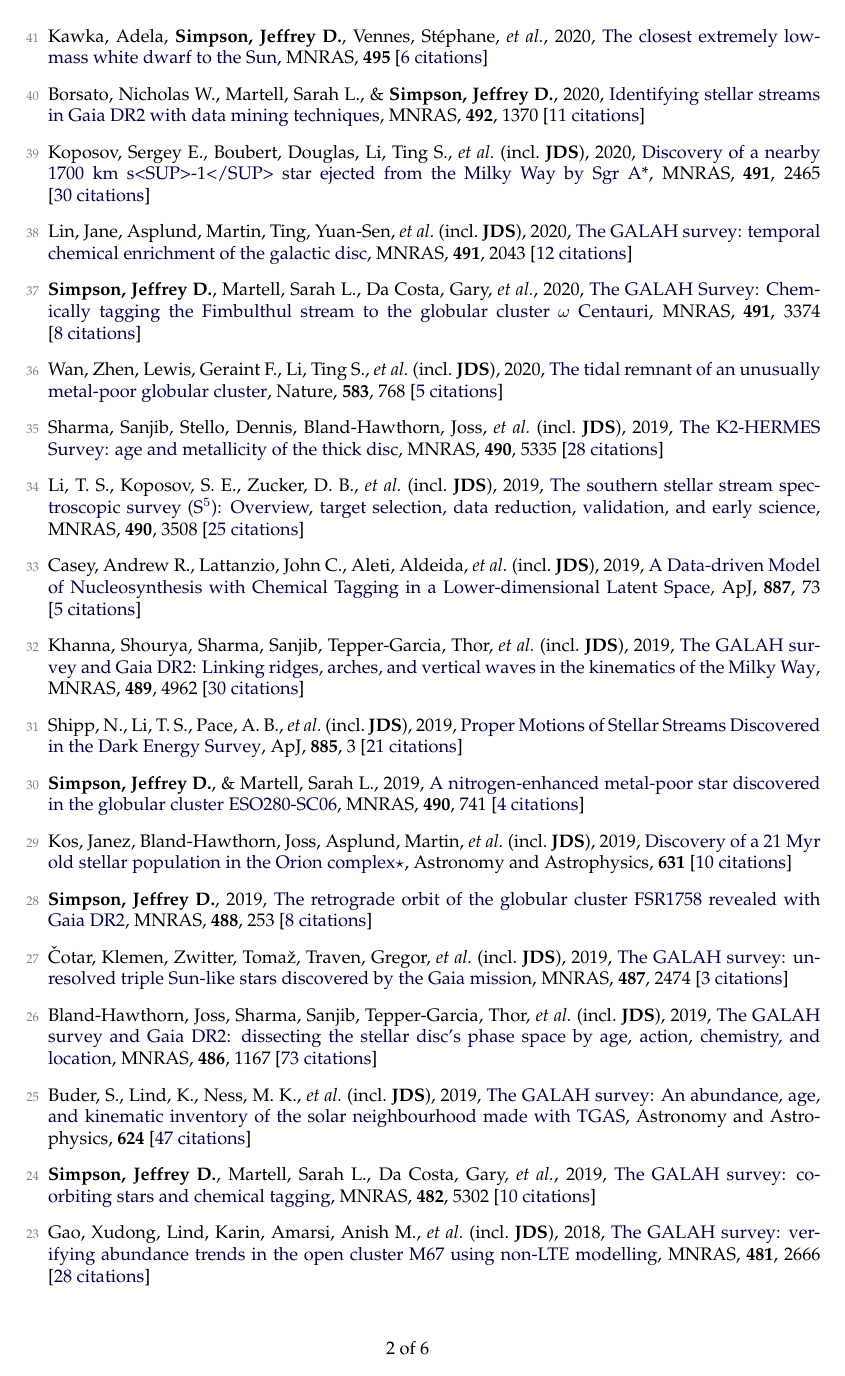
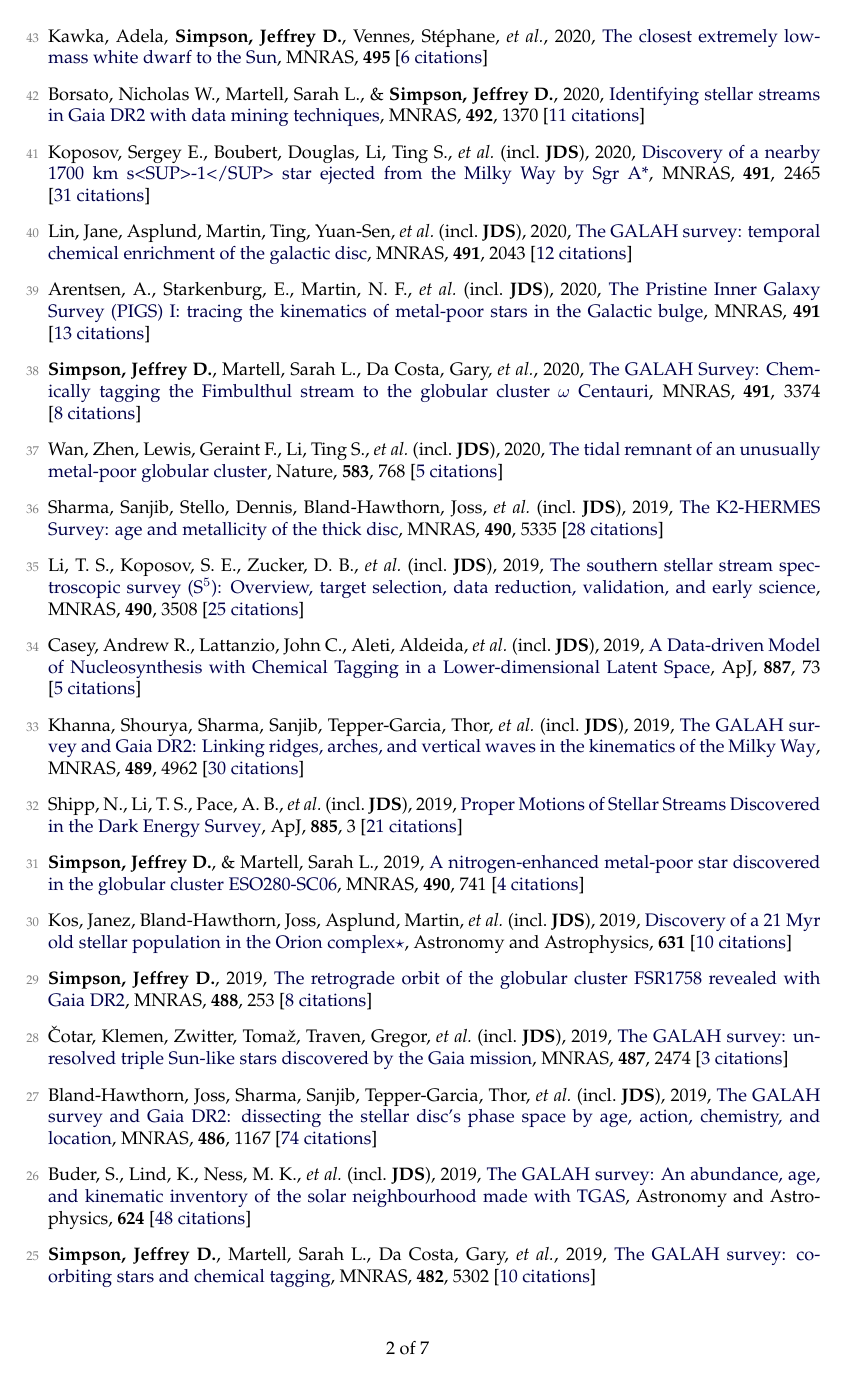
Before and after one commit to jeffreysimpson/new-cv, a LaTeX CV (tex_files/cv.tex, which reads tex_files/pubs_ref.tex): page 2 of 6 before the commit and page 2 of 7 after it. Compiled offline with pdfLaTeX.

Commit message:
updating for today

```diff
--- a/tex_files/pubs_ref.tex
+++ b/tex_files/pubs_ref.tex
@@ -16,39 +16,43 @@
 
-\item[{\color{numcolor}\scriptsize41}] Kawka, Adela, \textbf{Simpson, Jeffrey D.}, Vennes, St{\'e}phane, \etal, 2020, \doi{10.1093/mnrasl/slaa068}{The closest extremely low-mass white dwarf to the Sun}, \mnras, \textbf{495} [\href{https://ui.adsabs.harvard.edu/#abs/2020MNRAS.495L.129K}{6~citations}]
+\item[{\color{numcolor}\scriptsize43}] Kawka, Adela, \textbf{Simpson, Jeffrey D.}, Vennes, St{\'e}phane, \etal, 2020, \doi{10.1093/mnrasl/slaa068}{The closest extremely low-mass white dwarf to the Sun}, \mnras, \textbf{495} [\href{https://ui.adsabs.harvard.edu/#abs/2020MNRAS.495L.129K}{6~citations}]
 
-\item[{\color{numcolor}\scriptsize40}] Borsato, Nicholas W., Martell, Sarah L., \& \textbf{Simpson, Jeffrey D.}, 2020, \doi{10.1093/mnras/stz3479}{Identifying stellar streams in Gaia DR2 with data mining techniques}, \mnras, \textbf{492}, 1370 [\href{https://ui.adsabs.harvard.edu/#abs/2020MNRAS.492.1370B}{11~citations}]
+\item[{\color{numcolor}\scriptsize42}] Borsato, Nicholas W., Martell, Sarah L., \& \textbf{Simpson, Jeffrey D.}, 2020, \doi{10.1093/mnras/stz3479}{Identifying stellar streams in Gaia DR2 with data mining techniques}, \mnras, \textbf{492}, 1370 [\href{https://ui.adsabs.harvard.edu/#abs/2020MNRAS.492.1370B}{11~citations}]
 
-\item[{\color{numcolor}\scriptsize39}] Koposov, Sergey E., Boubert, Douglas, Li, Ting S., \etal\ (incl.\ \textbf{JDS}), 2020, \doi{10.1093/mnras/stz3081}{Discovery of a nearby 1700 km s<SUP>-1</SUP> star ejected from the Milky Way by Sgr A*}, \mnras, \textbf{491}, 2465 [\href{https://ui.adsabs.harvard.edu/#abs/2020MNRAS.491.2465K}{30~citations}]
+\item[{\color{numcolor}\scriptsize41}] Koposov, Sergey E., Boubert, Douglas, Li, Ting S., \etal\ (incl.\ \textbf{JDS}), 2020, \doi{10.1093/mnras/stz3081}{Discovery of a nearby 1700 km s<SUP>-1</SUP> star ejected from the Milky Way by Sgr A*}, \mnras, \textbf{491}, 2465 [\href{https://ui.adsabs.harvard.edu/#abs/2020MNRAS.491.2465K}{31~citations}]
 
-\item[{\color{numcolor}\scriptsize38}] Lin, Jane, Asplund, Martin, Ting, Yuan-Sen, \etal\ (incl.\ \textbf{JDS}), 2020, \doi{10.1093/mnras/stz3048}{The GALAH survey: temporal chemical enrichment of the galactic disc}, \mnras, \textbf{491}, 2043 [\href{https://ui.adsabs.harvard.edu/#abs/2020MNRAS.491.2043L}{12~citations}]
+\item[{\color{numcolor}\scriptsize40}] Lin, Jane, Asplund, Martin, Ting, Yuan-Sen, \etal\ (incl.\ \textbf{JDS}), 2020, \doi{10.1093/mnras/stz3048}{The GALAH survey: temporal chemical enrichment of the galactic disc}, \mnras, \textbf{491}, 2043 [\href{https://ui.adsabs.harvard.edu/#abs/2020MNRAS.491.2043L}{12~citations}]
 
-\item[{\color{numcolor}\scriptsize37}] \textbf{Simpson, Jeffrey D.}, Martell, Sarah L., Da Costa, Gary, \etal, 2020, \doi{10.1093/mnras/stz3105}{The GALAH Survey: Chemically tagging the Fimbulthul stream to the globular cluster {\ensuremath{\omega}} Centauri}, \mnras, \textbf{491}, 3374 [\href{https://ui.adsabs.harvard.edu/#abs/2020MNRAS.491.3374S}{8~citations}]
+\item[{\color{numcolor}\scriptsize39}] Arentsen, A., Starkenburg, E., Martin, N. F., \etal\ (incl.\ \textbf{JDS}), 2020, \doi{10.1093/mnrasl/slz156}{The Pristine Inner Galaxy Survey (PIGS) I: tracing the kinematics of metal-poor stars in the Galactic bulge}, \mnras, \textbf{491} [\href{https://ui.adsabs.harvard.edu/#abs/2020MNRAS.491L..11A}{13~citations}]
 
-\item[{\color{numcolor}\scriptsize36}] Wan, Zhen, Lewis, Geraint F., Li, Ting S., \etal\ (incl.\ \textbf{JDS}), 2020, \doi{10.1038/s41586-020-2483-6}{The tidal remnant of an unusually metal-poor globular cluster}, Nature, \textbf{583}, 768 [\href{https://ui.adsabs.harvard.edu/#abs/2020Natur.583..768W}{5~citations}]
+\item[{\color{numcolor}\scriptsize38}] \textbf{Simpson, Jeffrey D.}, Martell, Sarah L., Da Costa, Gary, \etal, 2020, \doi{10.1093/mnras/stz3105}{The GALAH Survey: Chemically tagging the Fimbulthul stream to the globular cluster {\ensuremath{\omega}} Centauri}, \mnras, \textbf{491}, 3374 [\href{https://ui.adsabs.harvard.edu/#abs/2020MNRAS.491.3374S}{8~citations}]
 
-\item[{\color{numcolor}\scriptsize35}] Sharma, Sanjib, Stello, Dennis, Bland-Hawthorn, Joss, \etal\ (incl.\ \textbf{JDS}), 2019, \doi{10.1093/mnras/stz2861}{The K2-HERMES Survey: age and metallicity of the thick disc}, \mnras, \textbf{490}, 5335 [\href{https://ui.adsabs.harvard.edu/#abs/2019MNRAS.490.5335S}{28~citations}]
+\item[{\color{numcolor}\scriptsize37}] Wan, Zhen, Lewis, Geraint F., Li, Ting S., \etal\ (incl.\ \textbf{JDS}), 2020, \doi{10.1038/s41586-020-2483-6}{The tidal remnant of an unusually metal-poor globular cluster}, Nature, \textbf{583}, 768 [\href{https://ui.adsabs.harvard.edu/#abs/2020Natur.583..768W}{5~citations}]
 
-\item[{\color{numcolor}\scriptsize34}] Li, T. S., Koposov, S. E., Zucker, D. B., \etal\ (incl.\ \textbf{JDS}), 2019, \doi{10.1093/mnras/stz2731}{The southern stellar stream spectroscopic survey (S$^5$): Overview, target selection, data reduction, validation, and early science}, \mnras, \textbf{490}, 3508 [\href{https://ui.adsabs.harvard.edu/#abs/2019MNRAS.490.3508L}{25~citations}]
+\item[{\color{numcolor}\scriptsize36}] Sharma, Sanjib, Stello, Dennis, Bland-Hawthorn, Joss, \etal\ (incl.\ \textbf{JDS}), 2019, \doi{10.1093/mnras/stz2861}{The K2-HERMES Survey: age and metallicity of the thick disc}, \mnras, \textbf{490}, 5335 [\href{https://ui.adsabs.harvard.edu/#abs/2019MNRAS.490.5335S}{28~citations}]
 
-\item[{\color{numcolor}\scriptsize33}] Casey, Andrew R., Lattanzio, John C., Aleti, Aldeida, \etal\ (incl.\ \textbf{JDS}), 2019, \doi{10.3847/1538-4357/ab4fea}{A Data-driven Model of Nucleosynthesis with Chemical Tagging in a Lower-dimensional Latent Space}, \apj, \textbf{887}, 73 [\href{https://ui.adsabs.harvard.edu/#abs/2019ApJ...887...73C}{5~citations}]
+\item[{\color{numcolor}\scriptsize35}] Li, T. S., Koposov, S. E., Zucker, D. B., \etal\ (incl.\ \textbf{JDS}), 2019, \doi{10.1093/mnras/stz2731}{The southern stellar stream spectroscopic survey (S$^5$): Overview, target selection, data reduction, validation, and early science}, \mnras, \textbf{490}, 3508 [\href{https://ui.adsabs.harvard.edu/#abs/2019MNRAS.490.3508L}{25~citations}]
 
-\item[{\color{numcolor}\scriptsize32}] Khanna, Shourya, Sharma, Sanjib, Tepper-Garcia, Thor, \etal\ (incl.\ \textbf{JDS}), 2019, \doi{10.1093/mnras/stz2462}{The GALAH survey and Gaia DR2: Linking ridges, arches, and vertical waves in the kinematics of the Milky Way}, \mnras, \textbf{489}, 4962 [\href{https://ui.adsabs.harvard.edu/#abs/2019MNRAS.489.4962K}{30~citations}]
+\item[{\color{numcolor}\scriptsize34}] Casey, Andrew R., Lattanzio, John C., Aleti, Aldeida, \etal\ (incl.\ \textbf{JDS}), 2019, \doi{10.3847/1538-4357/ab4fea}{A Data-driven Model of Nucleosynthesis with Chemical Tagging in a Lower-dimensional Latent Space}, \apj, \textbf{887}, 73 [\href{https://ui.adsabs.harvard.edu/#abs/2019ApJ...887...73C}{5~citations}]
 
-\item[{\color{numcolor}\scriptsize31}] Shipp, N., Li, T. S., Pace, A. B., \etal\ (incl.\ \textbf{JDS}), 2019, \doi{10.3847/1538-4357/ab44bf}{Proper Motions of Stellar Streams Discovered in the Dark Energy Survey}, \apj, \textbf{885}, 3 [\href{https://ui.adsabs.harvard.edu/#abs/2019ApJ...885....3S}{21~citations}]
+\item[{\color{numcolor}\scriptsize33}] Khanna, Shourya, Sharma, Sanjib, Tepper-Garcia, Thor, \etal\ (incl.\ \textbf{JDS}), 2019, \doi{10.1093/mnras/stz2462}{The GALAH survey and Gaia DR2: Linking ridges, arches, and vertical waves in the kinematics of the Milky Way}, \mnras, \textbf{489}, 4962 [\href{https://ui.adsabs.harvard.edu/#abs/2019MNRAS.489.4962K}{30~citations}]
 
-\item[{\color{numcolor}\scriptsize30}] \textbf{Simpson, Jeffrey D.}, \& Martell, Sarah L., 2019, \doi{10.1093/mnras/stz2611}{A nitrogen-enhanced metal-poor star discovered in the globular cluster ESO280-SC06}, \mnras, \textbf{490}, 741 [\href{https://ui.adsabs.harvard.edu/#abs/2019MNRAS.490..741S}{4~citations}]
+\item[{\color{numcolor}\scriptsize32}] Shipp, N., Li, T. S., Pace, A. B., \etal\ (incl.\ \textbf{JDS}), 2019, \doi{10.3847/1538-4357/ab44bf}{Proper Motions of Stellar Streams Discovered in the Dark Energy Survey}, \apj, \textbf{885}, 3 [\href{https://ui.adsabs.harvard.edu/#abs/2019ApJ...885....3S}{21~citations}]
 
-\item[{\color{numcolor}\scriptsize29}] Kos, Janez, Bland-Hawthorn, Joss, Asplund, Martin, \etal\ (incl.\ \textbf{JDS}), 2019, \doi{10.1051/0004-6361/201834710}{Discovery of a 21 Myr old stellar population in the Orion complex{\ensuremath{\star}}}, Astronomy and Astrophysics, \textbf{631} [\href{https://ui.adsabs.harvard.edu/#abs/2019A&A...631A.166K}{10~citations}]
+\item[{\color{numcolor}\scriptsize31}] \textbf{Simpson, Jeffrey D.}, \& Martell, Sarah L., 2019, \doi{10.1093/mnras/stz2611}{A nitrogen-enhanced metal-poor star discovered in the globular cluster ESO280-SC06}, \mnras, \textbf{490}, 741 [\href{https://ui.adsabs.harvard.edu/#abs/2019MNRAS.490..741S}{4~citations}]
 
-\item[{\color{numcolor}\scriptsize28}] \textbf{Simpson, Jeffrey D.}, 2019, \doi{10.1093/mnras/stz1699}{The retrograde orbit of the globular cluster FSR1758 revealed with Gaia DR2}, \mnras, \textbf{488}, 253 [\href{https://ui.adsabs.harvard.edu/#abs/2019MNRAS.488..253S}{8~citations}]
+\item[{\color{numcolor}\scriptsize30}] Kos, Janez, Bland-Hawthorn, Joss, Asplund, Martin, \etal\ (incl.\ \textbf{JDS}), 2019, \doi{10.1051/0004-6361/201834710}{Discovery of a 21 Myr old stellar population in the Orion complex{\ensuremath{\star}}}, Astronomy and Astrophysics, \textbf{631} [\href{https://ui.adsabs.harvard.edu/#abs/2019A&A...631A.166K}{10~citations}]
 
-\item[{\color{numcolor}\scriptsize27}] {\v{C}}otar, Klemen, Zwitter, Toma{\v{z}}, Traven, Gregor, \etal\ (incl.\ \textbf{JDS}), 2019, \doi{10.1093/mnras/stz1397}{The GALAH survey: unresolved triple Sun-like stars discovered by the Gaia mission}, \mnras, \textbf{487}, 2474 [\href{https://ui.adsabs.harvard.edu/#abs/2019MNRAS.487.2474C}{3~citations}]
+\item[{\color{numcolor}\scriptsize29}] \textbf{Simpson, Jeffrey D.}, 2019, \doi{10.1093/mnras/stz1699}{The retrograde orbit of the globular cluster FSR1758 revealed with Gaia DR2}, \mnras, \textbf{488}, 253 [\href{https://ui.adsabs.harvard.edu/#abs/2019MNRAS.488..253S}{8~citations}]
 
-\item[{\color{numcolor}\scriptsize26}] Bland-Hawthorn, Joss, Sharma, Sanjib, Tepper-Garcia, Thor, \etal\ (incl.\ \textbf{JDS}), 2019, \doi{10.1093/mnras/stz217}{The GALAH survey and Gaia DR2: dissecting the stellar disc's phase space by age, action, chemistry, and location}, \mnras, \textbf{486}, 1167 [\href{https://ui.adsabs.harvard.edu/#abs/2019MNRAS.486.1167B}{73~citations}]
+\item[{\color{numcolor}\scriptsize28}] {\v{C}}otar, Klemen, Zwitter, Toma{\v{z}}, Traven, Gregor, \etal\ (incl.\ \textbf{JDS}), 2019, \doi{10.1093/mnras/stz1397}{The GALAH survey: unresolved triple Sun-like stars discovered by the Gaia mission}, \mnras, \textbf{487}, 2474 [\href{https://ui.adsabs.harvard.edu/#abs/2019MNRAS.487.2474C}{3~citations}]
 
-\item[{\color{numcolor}\scriptsize25}] Buder, S., Lind, K., Ness, M. K., \etal\ (incl.\ \textbf{JDS}), 2019, \doi{10.1051/0004-6361/201833218}{The GALAH survey: An abundance, age, and kinematic inventory of the solar neighbourhood made with TGAS}, Astronomy and Astrophysics, \textbf{624} [\href{https://ui.adsabs.harvard.edu/#abs/2019A&A...624A..19B}{47~citations}]
+\item[{\color{numcolor}\scriptsize27}] Bland-Hawthorn, Joss, Sharma, Sanjib, Tepper-Garcia, Thor, \etal\ (incl.\ \textbf{JDS}), 2019, \doi{10.1093/mnras/stz217}{The GALAH survey and Gaia DR2: dissecting the stellar disc's phase space by age, action, chemistry, and location}, \mnras, \textbf{486}, 1167 [\href{https://ui.adsabs.harvard.edu/#abs/2019MNRAS.486.1167B}{74~citations}]
 
-\item[{\color{numcolor}\scriptsize24}] \textbf{Simpson, Jeffrey D.}, Martell, Sarah L., Da Costa, Gary, \etal, 2019, \doi{10.1093/mnras/sty3042}{The GALAH survey: co-orbiting stars and chemical tagging}, \mnras, \textbf{482}, 5302 [\href{https://ui.adsabs.harvard.edu/#abs/2019MNRAS.482.5302S}{10~citations}]
+\item[{\color{numcolor}\scriptsize26}] Buder, S., Lind, K., Ness, M. K., \etal\ (incl.\ \textbf{JDS}), 2019, \doi{10.1051/0004-6361/201833218}{The GALAH survey: An abundance, age, and kinematic inventory of the solar neighbourhood made with TGAS}, Astronomy and Astrophysics, \textbf{624} [\href{https://ui.adsabs.harvard.edu/#abs/2019A&A...624A..19B}{48~citations}]
+
+\item[{\color{numcolor}\scriptsize25}] \textbf{Simpson, Jeffrey D.}, Martell, Sarah L., Da Costa, Gary, \etal, 2019, \doi{10.1093/mnras/sty3042}{The GALAH survey: co-orbiting stars and chemical tagging}, \mnras, \textbf{482}, 5302 [\href{https://ui.adsabs.harvard.edu/#abs/2019MNRAS.482.5302S}{10~citations}]
+
+\item[{\color{numcolor}\scriptsize24}] Khanna, Shourya, Sharma, Sanjib, Bland-Hawthorn, Joss, \etal\ (incl.\ \textbf{JDS}), 2019, \doi{10.1093/mnras/sty2924}{The GALAH survey: velocity fluctuations in the Milky Way using Red Clump giants}, \mnras, \textbf{482}, 4215 [\href{https://ui.adsabs.harvard.edu/#abs/2019MNRAS.482.4215K}{3~citations}]
 
 \item[{\color{numcolor}\scriptsize23}] Gao, Xudong, Lind, Karin, Amarsi, Anish M., \etal\ (incl.\ \textbf{JDS}), 2018, \doi{10.1093/mnras/sty2414}{The GALAH survey: verifying abundance trends in the open cluster M67 using non-LTE modelling}, \mnras, \textbf{481}, 2666 [\href{https://ui.adsabs.harvard.edu/#abs/2018MNRAS.481.2666G}{28~citations}]
 
```
Also changed, not shown: tex_files/pubs_summary.tex (+2 -2 lines), tex_files/pubs_ref.tex (24 more changed lines), 1 other file.
